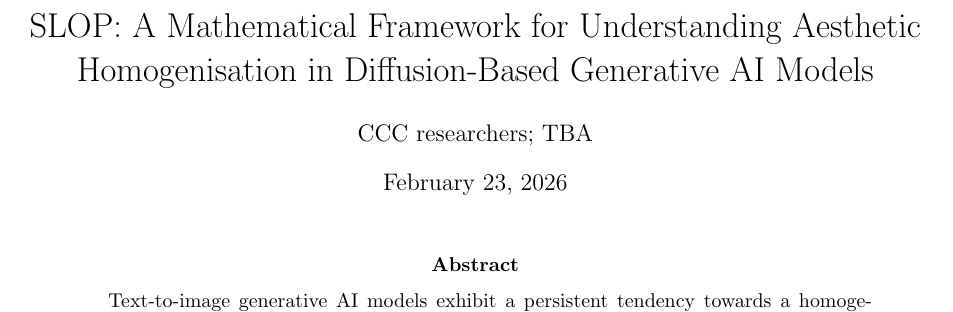
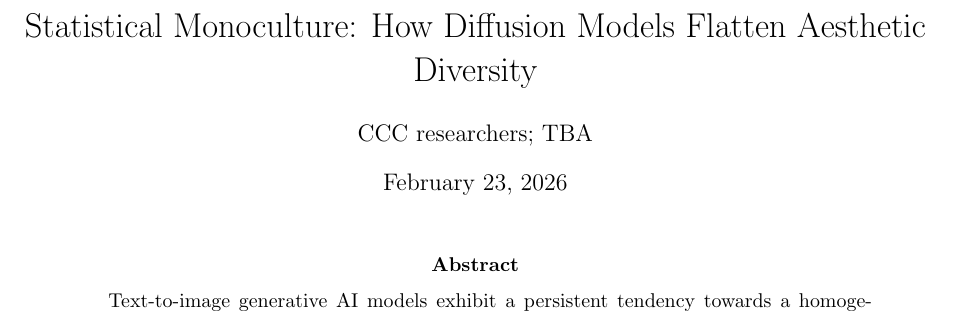
Before and after one commit to timothyjgraham/ai_slop_paper_experiments, a LaTeX paper (paper/sn-article-v5.tex): part of page 1 of 22, cut at the place of the change. Compiled offline with pdfLaTeX.

Commit message:
Update paper title to "Statistical Monoculture: How Diffusion Models Flatten Aesthetic Diversity"
Retitled paper, README, and citation block. Recompiled PDF.

```diff
--- a/paper/sn-article-v5.tex
+++ b/paper/sn-article-v5.tex
@@ -23,7 +23,7 @@
 \newtheorem{conjecture}[theorem]{Conjecture}
 
 % Title setup
-\title{SLOP: A Mathematical Framework for Understanding Aesthetic Homogenisation in Diffusion-Based Generative AI Models}
+\title{Statistical Monoculture: How Diffusion Models Flatten Aesthetic Diversity}
 \author{CCC researchers; TBA}
 \date{\today}
 
```
Also changed, not shown: README.md.
